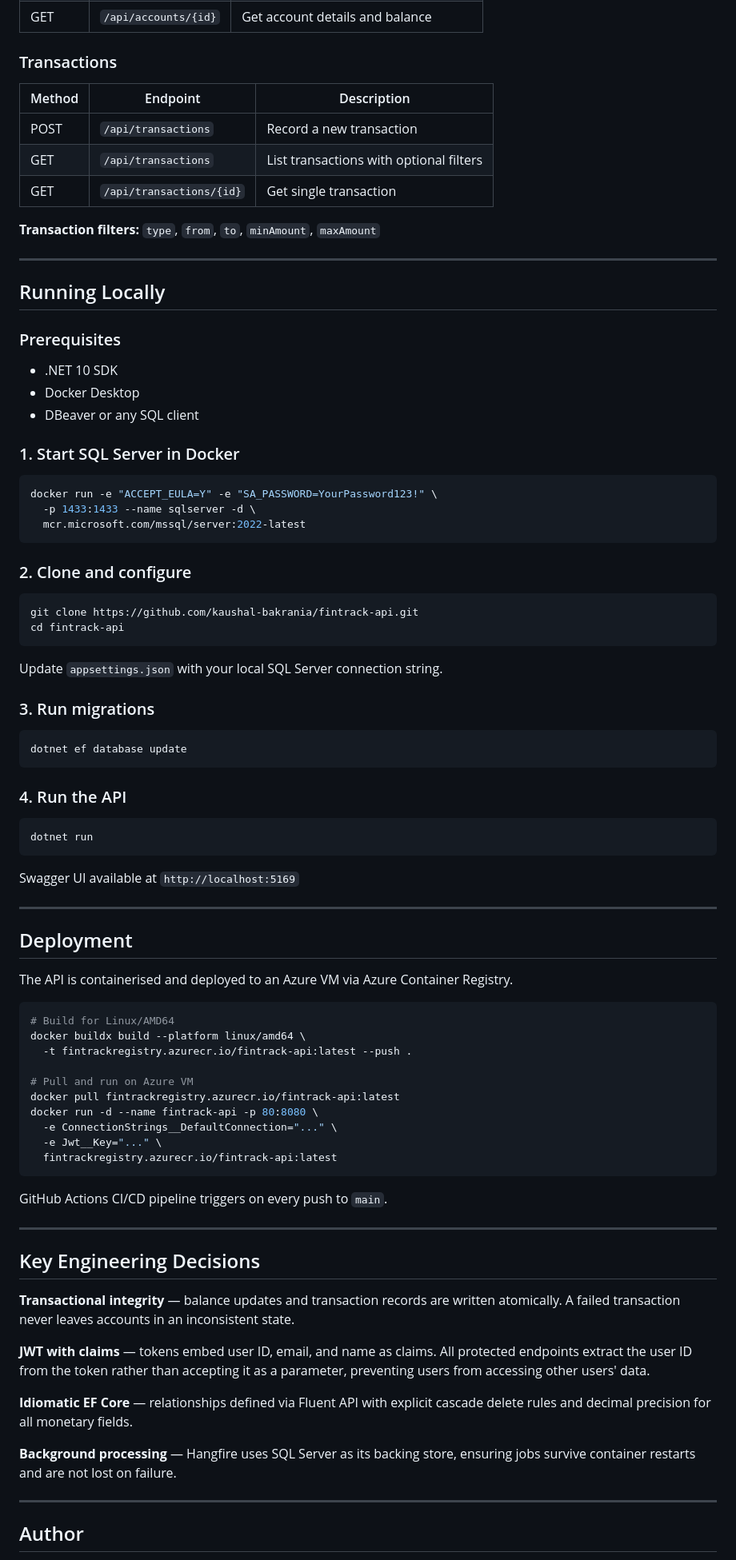
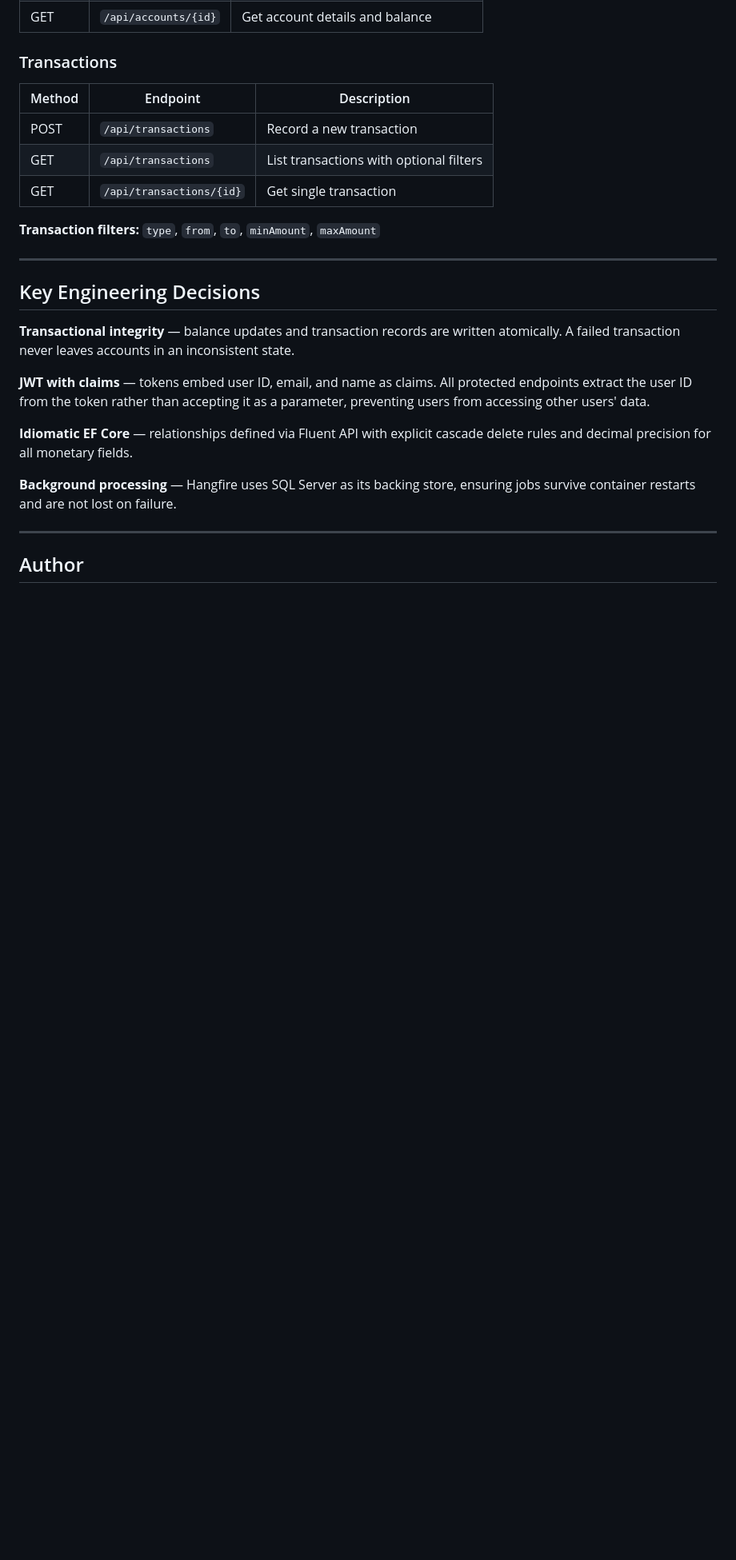
Before and after one commit to kaushal-bakrania/fintrack-api, a Markdown page: README.md, the part around the change. Shown at 80% size. Drawn GitHub-style; blank space fills up the shorter version.

````diff
--- a/README.md
+++ b/README.md
@@ -93,67 +93,6 @@ ASP.NET Core 10 API (Docker Container)
 
 ---
 
-## Running Locally
-
-### Prerequisites
-- .NET 10 SDK
-- Docker Desktop
-- DBeaver or any SQL client
-
-### 1. Start SQL Server in Docker
-
-```bash
-docker run -e "ACCEPT_EULA=Y" -e "SA_PASSWORD=YourPassword123!" \
-  -p 1433:1433 --name sqlserver -d \
-  mcr.microsoft.com/mssql/server:2022-latest
-```
-
-### 2. Clone and configure
-
-```bash
-git clone https://github.com/kaushal-bakrania/fintrack-api.git
-cd fintrack-api
-```
-
-Update `appsettings.json` with your local SQL Server connection string.
-
-### 3. Run migrations
-
-```bash
-dotnet ef database update
-```
-
-### 4. Run the API
-
-```bash
-dotnet run
-```
-
-Swagger UI available at `http://localhost:5169`
-
----
-
-## Deployment
-
-The API is containerised and deployed to an Azure VM via Azure Container Registry.
-
-```bash
-# Build for Linux/AMD64
-docker buildx build --platform linux/amd64 \
-  -t fintrackregistry.azurecr.io/fintrack-api:latest --push .
-
-# Pull and run on Azure VM
-docker pull fintrackregistry.azurecr.io/fintrack-api:latest
-docker run -d --name fintrack-api -p 80:8080 \
-  -e ConnectionStrings__DefaultConnection="..." \
-  -e Jwt__Key="..." \
-  fintrackregistry.azurecr.io/fintrack-api:latest
-```
-
-GitHub Actions CI/CD pipeline triggers on every push to `main`.
-
----
-
 ## Key Engineering Decisions
 
 **Transactional integrity** — balance updates and transaction records are written atomically. A failed transaction never leaves accounts in an inconsistent state.
````
